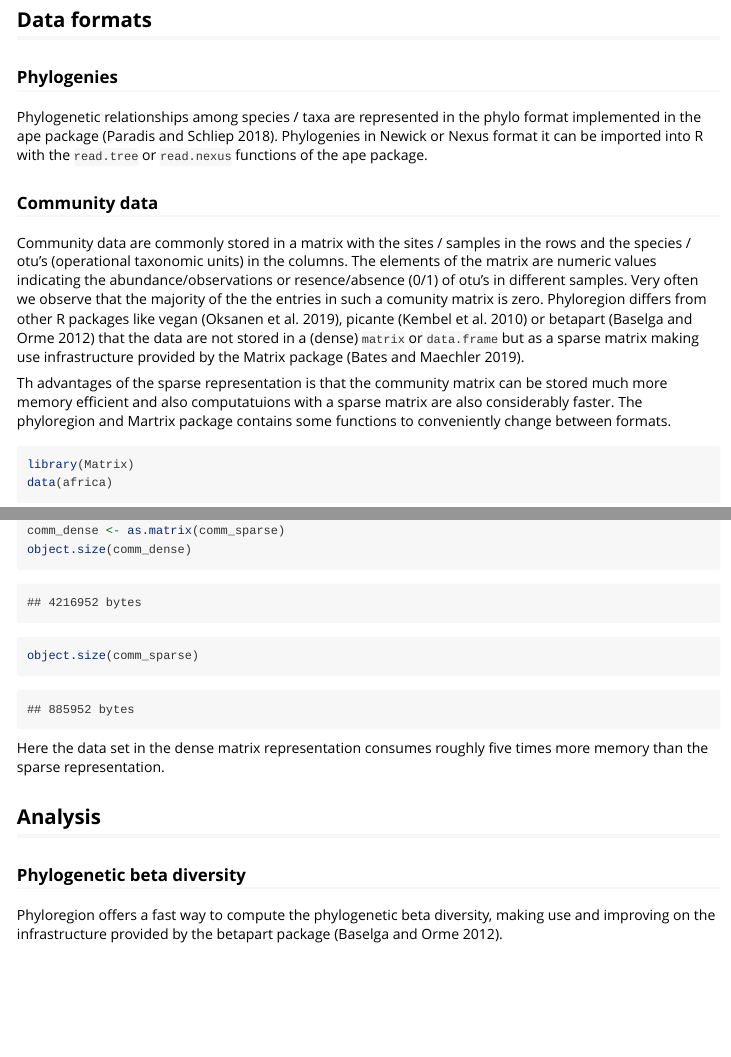
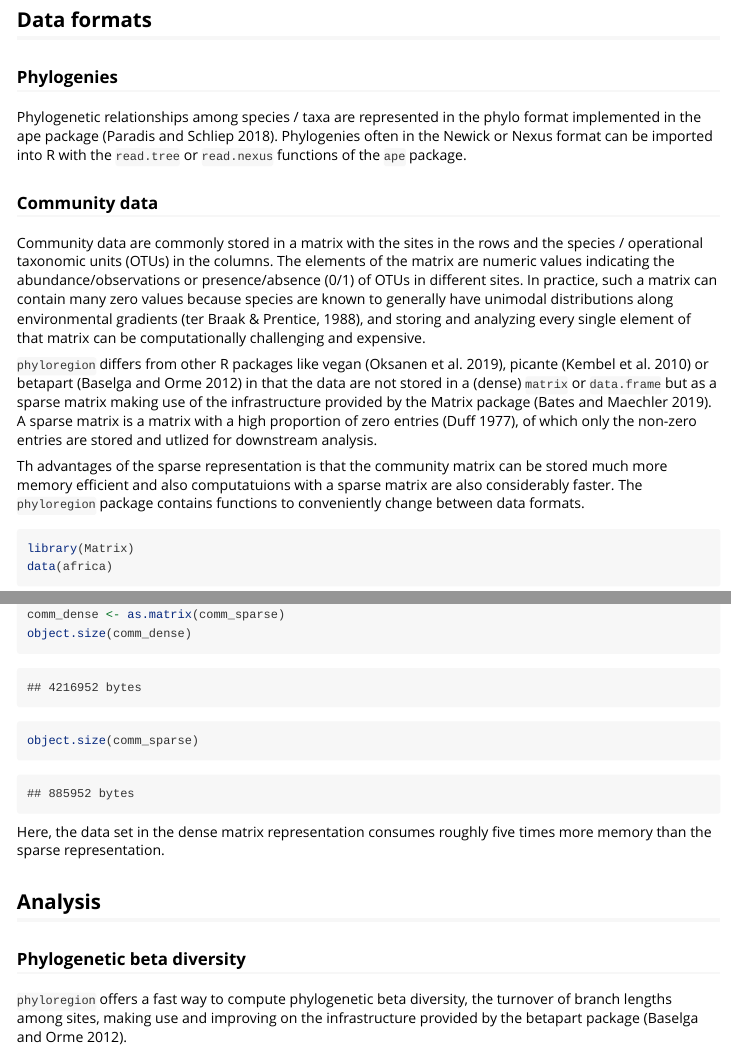
Before and after one commit to darunabas/phyloregion, an R Markdown document (vignettes/phyloregion-intro.Rmd): the page in a window 1100 px wide, from 480 px down, and a second part further down, joined at a grey line. Rendered offline with R 4.5, knitr and Pandoc, with nearby package versions; some code elsewhere in the file could not run offline.

Commit message:
Fixed typos

````diff
--- a/vignettes/phyloregion-intro.Rmd
+++ b/vignettes/phyloregion-intro.Rmd
@@ -31,27 +31,27 @@ library(phyloregion)
 
 ### Phylogenies
 Phylogenetic relationships among species / taxa are represented in the phylo
-format implemented in the ape package [@Paradis2018]. Phylogenies in Newick or
-Nexus format it can be imported into R with the `read.tree` or `read.nexus`
-functions of the ape package.
+format implemented in the ape package [@Paradis2018]. Phylogenies often in the Newick
+or Nexus format can be imported into R with the `read.tree` or `read.nexus`
+functions of the `ape` package.
 
 
 ### Community data
 
-Community data are commonly stored in a matrix with the sites / samples in the
-rows and the species / otu's (operational taxonomic units) in the columns. The
+Community data are commonly stored in a matrix with the sites in the
+rows and the species / operational taxonomic units (OTUs) in the columns. The
 elements of the matrix are numeric values indicating the abundance/observations
-or resence/absence (0/1) of otu's in different samples. Very often we observe
-that the majority of the the entries in such a comunity matrix is zero.
-Phyloregion differs from other R packages like vegan [@vegan], picante
-[@Kembel2010] or betapart [@Baselga2012] that the data are not stored in a
-(dense) `matrix` or `data.frame` but as a sparse matrix making use
-infrastructure provided by the Matrix package [@Matrix].
+or presence/absence (0/1) of OTUs in different sites. In practice, such a matrix can contain many zero values because species are known to generally have unimodal distributions along environmental gradients (ter Braak & Prentice, 1988), and storing and analyzing every single element of that matrix can be computationally challenging and expensive.
+
+`phyloregion` differs from other R packages like vegan [@vegan], picante
+[@Kembel2010] or betapart [@Baselga2012] in that the data are not stored in a
+(dense) `matrix` or `data.frame` but as a sparse matrix making use of the
+infrastructure provided by the Matrix package [@Matrix]. A sparse matrix is a matrix with a high proportion of zero entries (Duff 1977), of which only the non-zero entries
+are stored and utlized for downstream analysis.
 
 Th advantages of the sparse representation is that the community matrix can be
 stored much more memory efficient and also computatuions with a sparse matrix
-are also considerably faster. The phyloregion and Martrix package contains some
-functions to conveniently change between formats.
+are also considerably faster. The `phyloregion` package contains functions to conveniently change between data formats.
 ```{r, eval=TRUE}
 library(Matrix)
 data(africa)
@@ -60,12 +60,12 @@ comm_dense <- as.matrix(comm_sparse)
 object.size(comm_dense)
 object.size(comm_sparse)
 ```
-Here the data set in the dense matrix representation consumes roughly five times
+Here, the data set in the dense matrix representation consumes roughly five times
 more memory than the sparse representation.
 
 ## Analysis
 
 ### Phylogenetic beta diversity
 
-Phyloregion offers a fast way to compute the phylogenetic beta diversity, making
-use and improving on the infrastructure provided by the betapart package
+`phyloregion` offers a fast way to compute phylogenetic beta diversity, the turnover
+of branch lengths among sites, making use and improving on the infrastructure provided by the betapart package [@Baselga2012].
````
Also changed, not shown: R/Choropleth.R (+1 -1 lines), R/coldspots.R (+2 -2 lines), README.md, vignettes/phyloregion-intro.Rmd (1 more changed lines), 1 other file.
